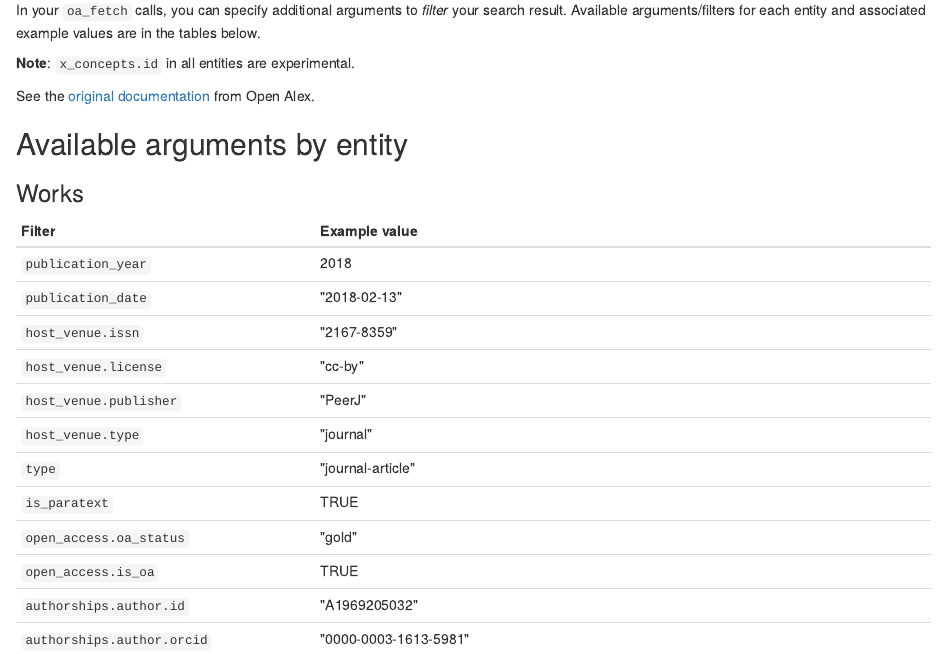
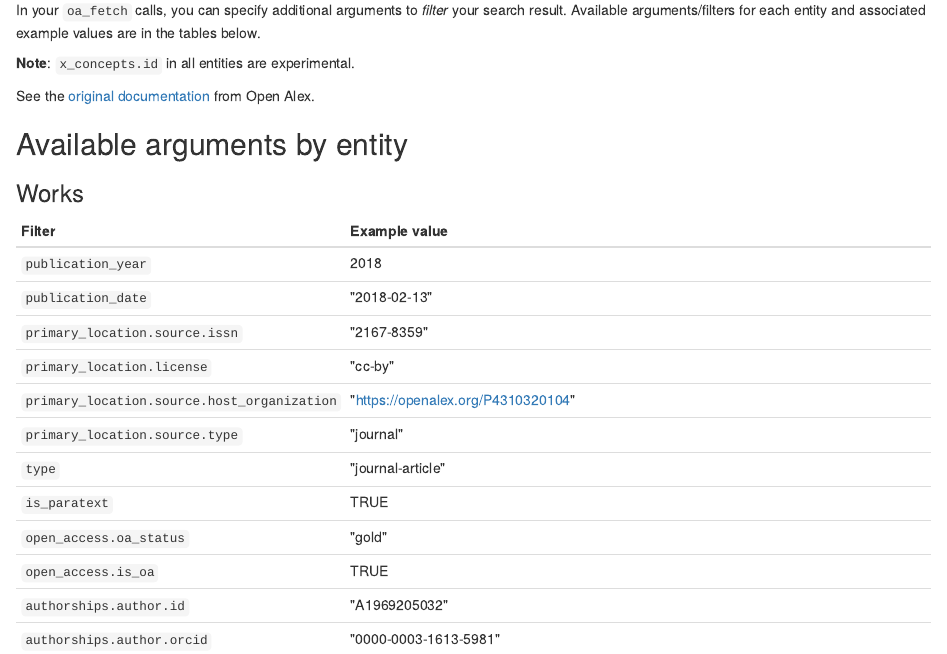
Before and after one commit to ropensci/openalexR, an R Markdown document (vignettes/articles/Filters.Rmd): the page in a window 1100 px wide, from 70 px down. Rendered offline with R 4.5, knitr and Pandoc, with nearby package versions; some code elsewhere in the file could not run offline.

Commit message:
update docs and tests

```diff
--- a/vignettes/articles/Filters.Rmd
+++ b/vignettes/articles/Filters.Rmd
@@ -25,10 +25,10 @@ See the [original documentation](https://docs.openalex.org/how-to-use-the-api/ge
 |-----------------------------------------|--------------------------------------------------------------------------------------------|
 | `publication_year`                      | 2018                                                                                       |
 | `publication_date`                      | \"2018-02-13\"                                                                             |
-| `host_venue.issn`                       | \"2167-8359\"                                                                              |
-| `host_venue.license`                    | \"cc-by\"                                                                                  |
-| `host_venue.publisher`                  | \"PeerJ\"                                                                                  |
-| `host_venue.type`                       | \"journal\"                                                                                |
+| `primary_location.source.issn`          | \"2167-8359\"                                                                              |
+| `primary_location.license`              | \"cc-by\"                                                                                  |
+| `primary_location.source.host_organization` | \"<https://openalex.org/P4310320104>\"                                                                                  |
+| `primary_location.source.type`          | \"journal\"                                                                                |
 | `type`                                  | \"journal-article\"                                                                        |
 | `is_paratext`                           | TRUE                                                                                       |
 | `open_access.oa_status`                 | \"gold\"                                                                                   |
```
Also changed, not shown: 7 other files.
